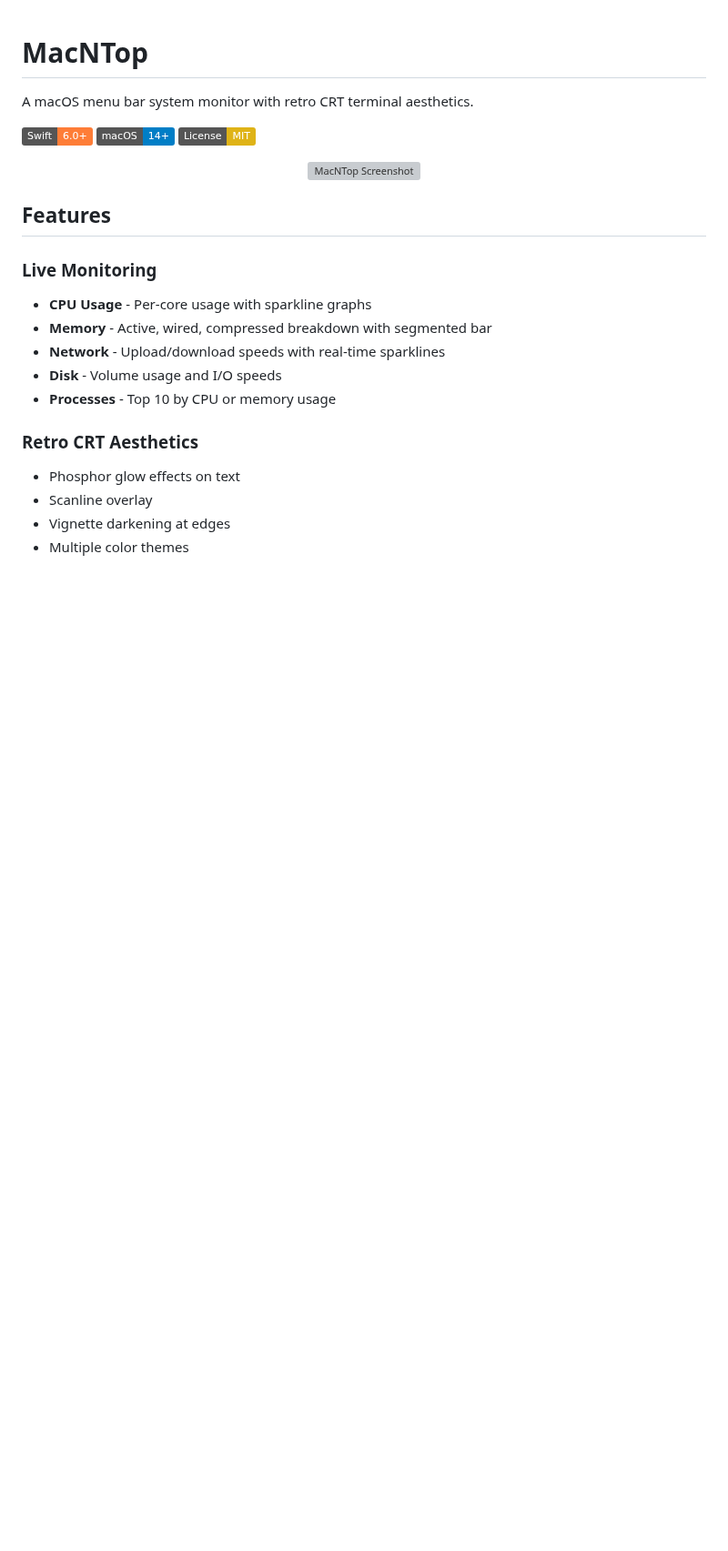
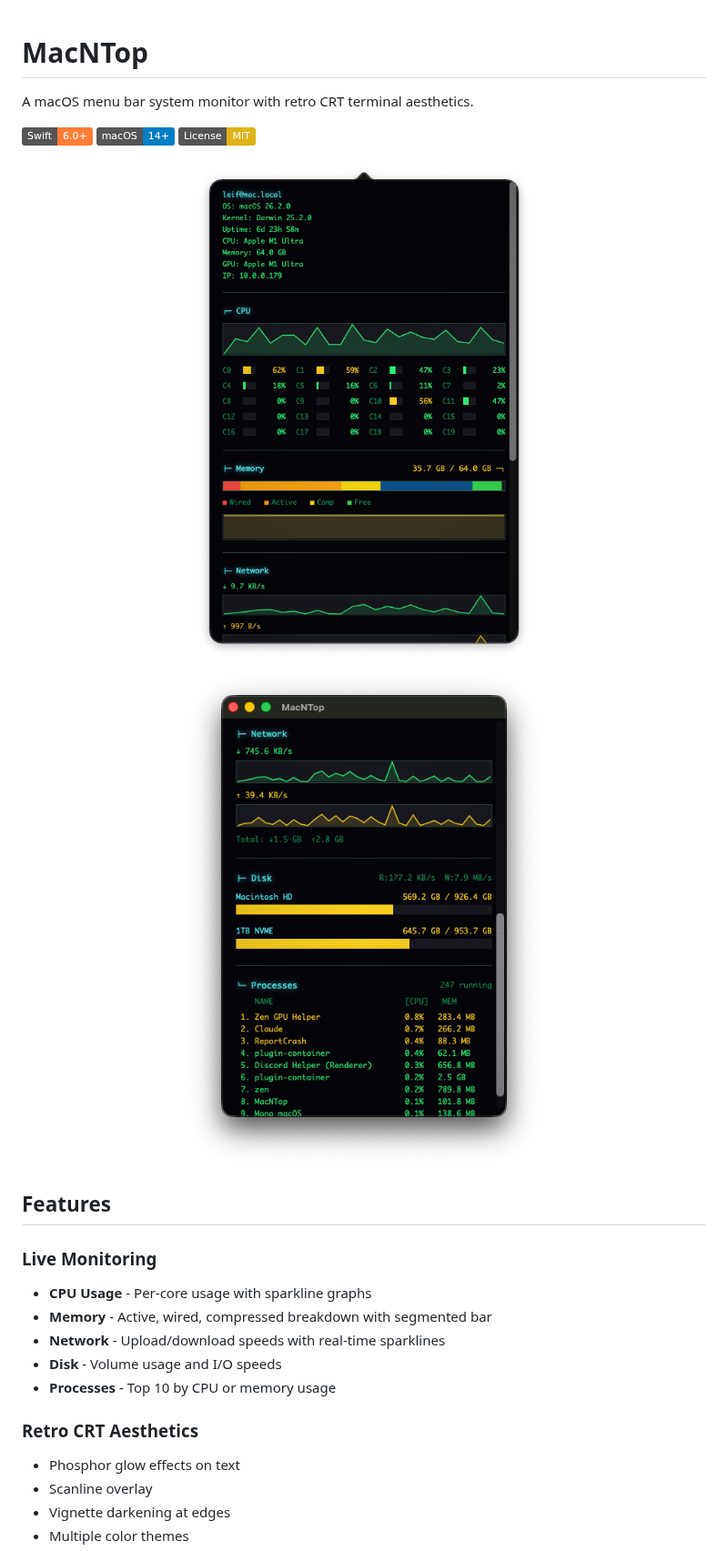
Before and after one commit to CorvidLabs/MacNTop, a Markdown page: README.md, the part around the change. Shown at 91% size. Rendered like a GitHub page; pictures changed too: docs/screenshot-bottom.png (added), docs/screenshot-top.png (added); badges without logos; blank space fills up the shorter version; grey boxes are pictures that could not be loaded.

Commit message:
Add: Screenshots for README
Co-Authored-By: Claude Opus 4.5 <noreply@anthropic.com>

```diff
--- a/README.md
+++ b/README.md
@@ -7,7 +7,8 @@ A macOS menu bar system monitor with retro CRT terminal aesthetics.
 [![License: MIT](https://img.shields.io/badge/License-MIT-yellow.svg)](LICENSE)
 
 <p align="center">
-  <img src="docs/screenshot.png" alt="MacNTop Screenshot" width="480">
+  <img src="docs/screenshot-top.png" alt="MacNTop - System Info, CPU, Memory, Network" width="400">
+  <img src="docs/screenshot-bottom.png" alt="MacNTop - Disk and Processes" width="400">
 </p>
 
 ## Features
```
